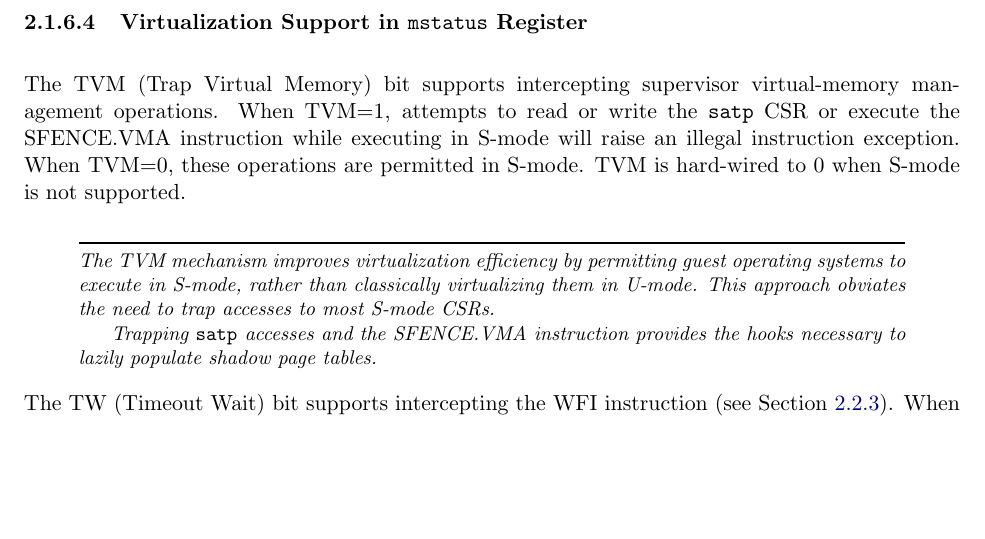
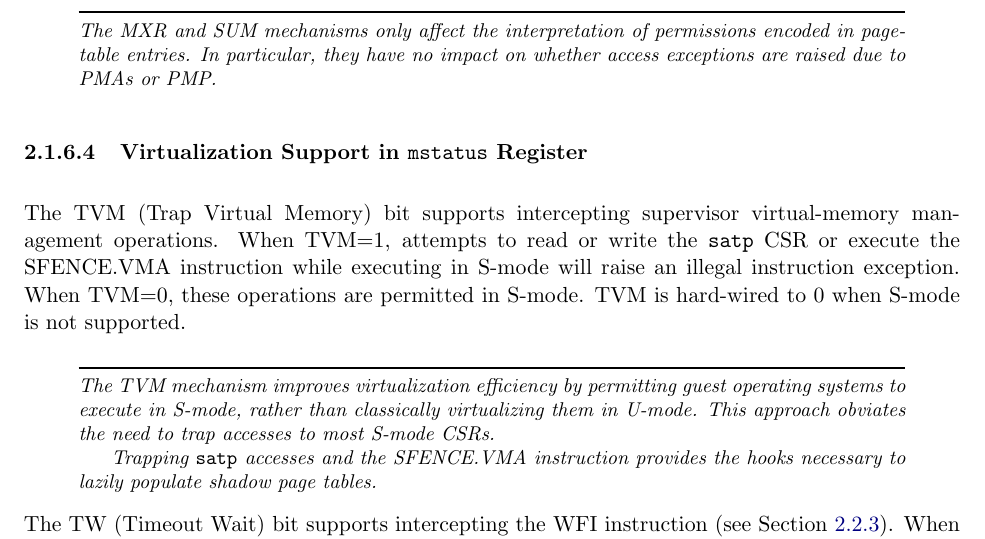
Before and after one commit to riscv/riscv-isa-manual, a LaTeX thesis (src/riscv-privileged.tex, which reads src/machine.tex): part of page 33 of 103, cut at the place of the change, the shorter picture padded with empty space. Compiled offline with pdfLaTeX.

Commit message:
Add more MXR/SUM commentary

```diff
--- a/src/machine.tex
+++ b/src/machine.tex
@@ -677,6 +677,12 @@ permitted.  SUM has no effect when page-based virtual memory is not in effect.
 Note that, while SUM is ordinarily ignored when not executing in S-mode, it
 {\em is} in effect when MPRV=1 and MPP=S.  SUM is hardwired to 0 if S-mode is
 not supported.
+
+\begin{commentary}
+The MXR and SUM mechanisms only affect the interpretation of permissions
+encoded in page-table entries.  In particular, they have no impact on whether
+access exceptions are raised due to PMAs or PMP.
+\end{commentary}
 
 \subsubsection{Virtualization Support in {\tt mstatus} Register}
 \label{virt-control}
```
